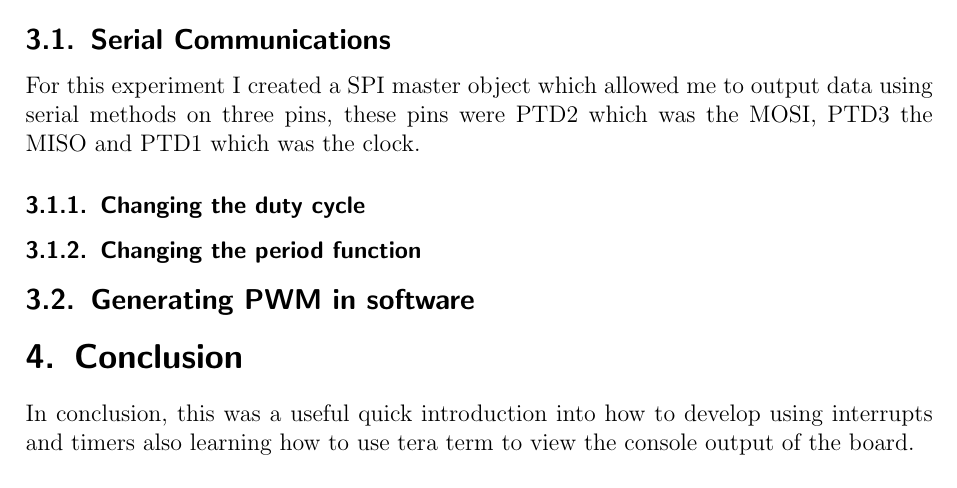
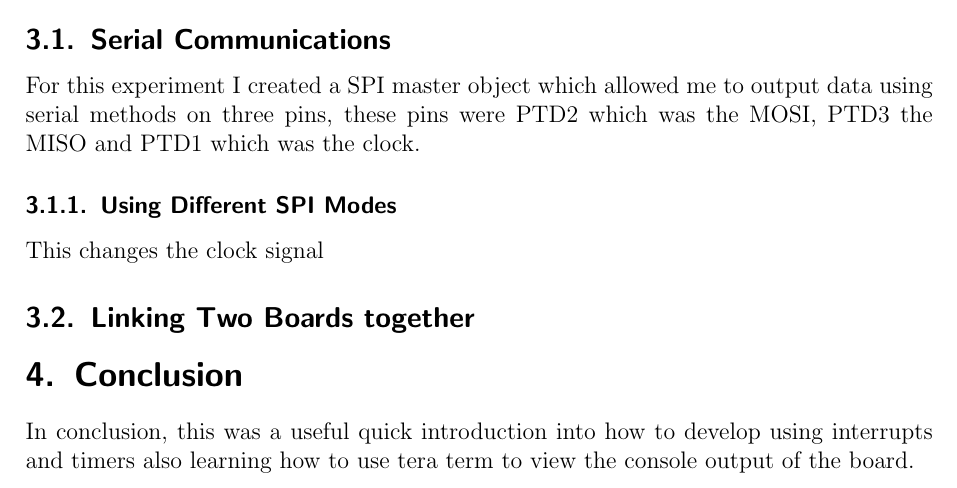
Before and after one commit to jamesfernando94/UniversityDocuments, a LaTeX document (4-RealTimeEmbeddedSystems/Coursework4/RealTimeEmbeddedSystemsCoursework4.tex): part of page 4 of 5, cut so that both start at the same text. Compiled offline with pdfLaTeX.

Commit message:
added work on coursework 4

```diff
--- a/4-RealTimeEmbeddedSystems/Coursework4/RealTimeEmbeddedSystemsCoursework4.tex
+++ b/4-RealTimeEmbeddedSystems/Coursework4/RealTimeEmbeddedSystemsCoursework4.tex
@@ -57,16 +57,12 @@
 		\subsection{Serial Communications}
 		{
 			For this experiment I created a SPI master object which allowed me to output data using serial methods on three pins, these pins were PTD2 which was the MOSI, PTD3 the MISO and PTD1 which was the clock.
-			\subsubsection{Changing the duty cycle}
+			\subsubsection{Using Different SPI Modes}
 			{
-
-			}
-			\subsubsection{Changing the period function}
-			{
-
+				This changes the clock signal
 			}
 		}
-		\subsection{Generating PWM in software}
+		\subsection{Linking Two Boards together}
 		{
 
 		}
```
